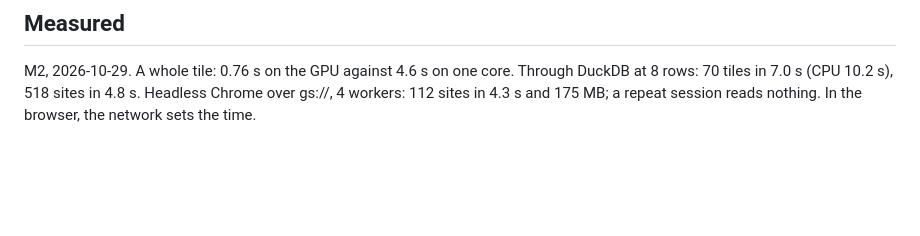
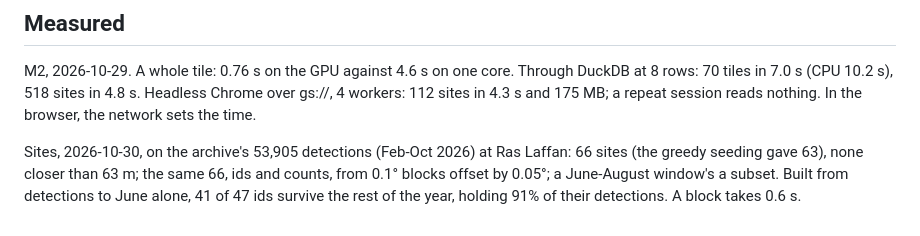
Before and after one commit to data-desk-eco/burnoff, a Markdown page: AGENTS.md, the part around the change. Rendered like a GitHub page; blank space fills up the shorter version.

Commit message:
agents: sites measured on the archive's detections at ras laffan: the same ids from offset blocks and windows, 41 of 47 surviving four more months of data, 0.6 s a block

```diff
--- a/AGENTS.md
+++ b/AGENTS.md
@@ -106,3 +106,10 @@ core. Through DuckDB at 8 rows: 70 tiles in 7.0 s (CPU 10.2 s), 518 sites
 in 4.8 s. Headless Chrome over gs://, 4 workers: 112 sites in 4.3 s and
 175 MB; a repeat session reads nothing. In the browser, the network sets
 the time.
+
+Sites, 2026-10-30, on the archive's 53,905 detections (Feb-Oct 2026) at
+Ras Laffan: 66 sites (the greedy seeding gave 63), none closer than 63 m;
+the same 66, ids and counts, from 0.1° blocks offset by 0.05°; a
+June-August window's a subset. Built from detections to June alone, 41
+of 47 ids survive the rest of the year, holding 91% of their detections.
+A block takes 0.6 s.
```
